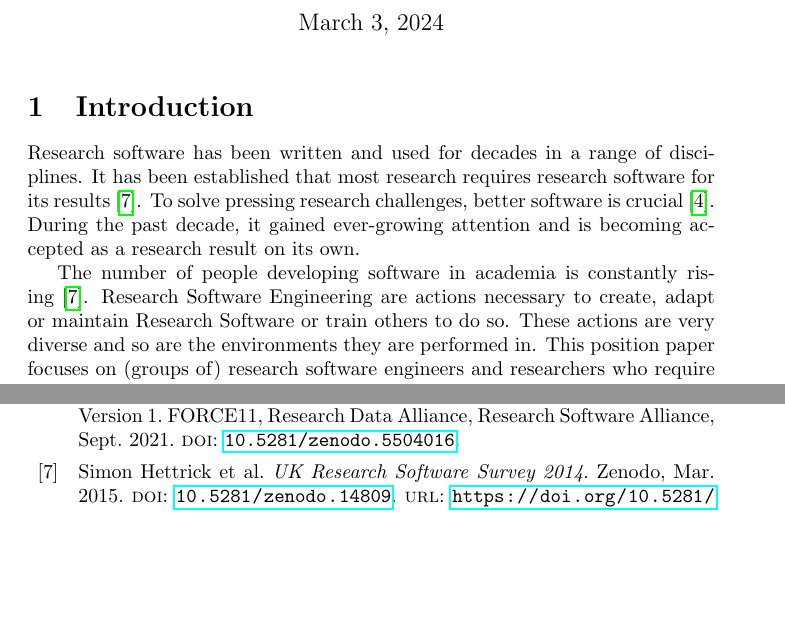
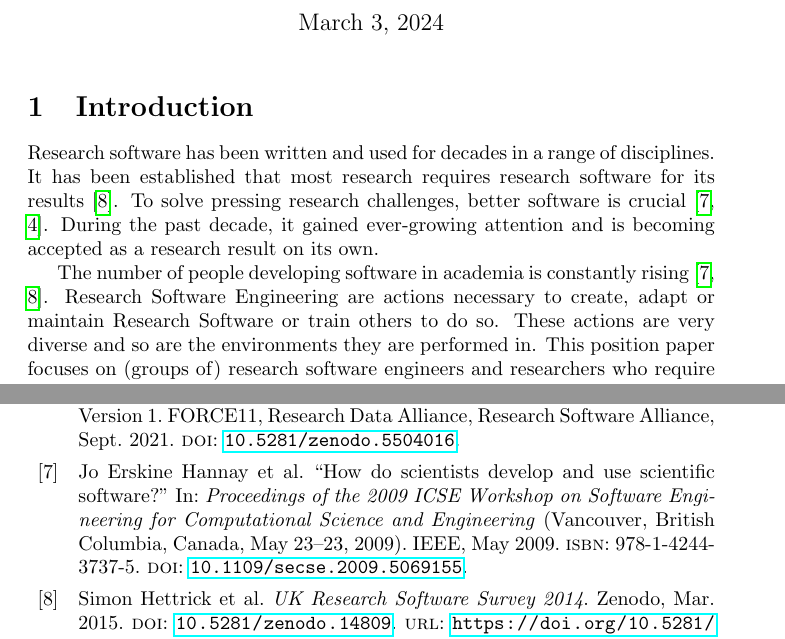
Before and after one commit to DE-RSE/2023_paper-RSE-groups, a LaTeX document (paper.tex): two parts of pages 1 and 18 of 18, joined at a grey line, cut so that both start at the same text, the shorter picture padded with empty space. Compiled offline with pdfLaTeX.

Commit message:
Add references to Hannay survey

```diff
--- a/paper.tex
+++ b/paper.tex
@@ -37,11 +37,11 @@
 \section{Introduction}
 Research software has been written and used for decades in a range of disciplines.
 It has been established that most research requires research software for its results~\autocite{Hettrick2015}.
-To solve pressing research challenges, better software is crucial~\autocite{Goble2014}.
+To solve pressing research challenges, better software is crucial~\autocite{Hannay2009, Goble2014}.
 During the past decade, it gained ever-growing attention and is becoming accepted as a research result on its own.
 %We follow here the definition: “Research Software includes source code files, algorithms, scripts, computational workflows and executables that were created during the research process or for a research purpose”, with full definition and discussion provided in~\autocite{Gruenpeter2021}.
 
-The number of people developing software in academia is constantly rising~\autocite{Hettrick2015}.
+The number of people developing software in academia is constantly rising~\autocite{Hannay2009, Hettrick2015}.
 Research Software Engineering are actions necessary to create, adapt or maintain Research Software or train others to do so.
 These actions are very diverse and so are the environments they are performed in.
 This position paper focuses on (groups of) research software engineers and researchers who require RSE for their research.
```
